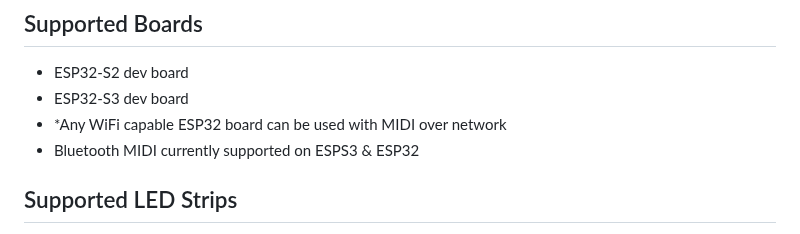
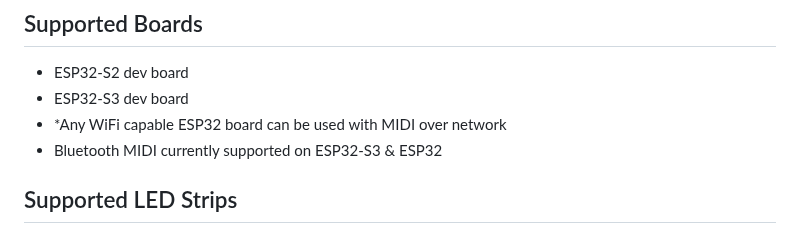
Before and after one commit to serifpersia/pianolux-esp32, a Markdown page: README.md, the part around the change. Rendered like a GitHub page.

```diff
--- a/README.md
+++ b/README.md
@@ -23,7 +23,7 @@ For support, questions, or suggestions, join our Discord Server:
 - ESP32-S2 dev board
 - ESP32-S3 dev board
 - *Any WiFi capable ESP32 board can be used with MIDI over network
-- Bluetooth MIDI currently supported on ESPS3 & ESP32
+- Bluetooth MIDI currently supported on ESP32-S3 & ESP32
 
 ## Supported LED Strips
 - WS2812 5V 144/m
```
